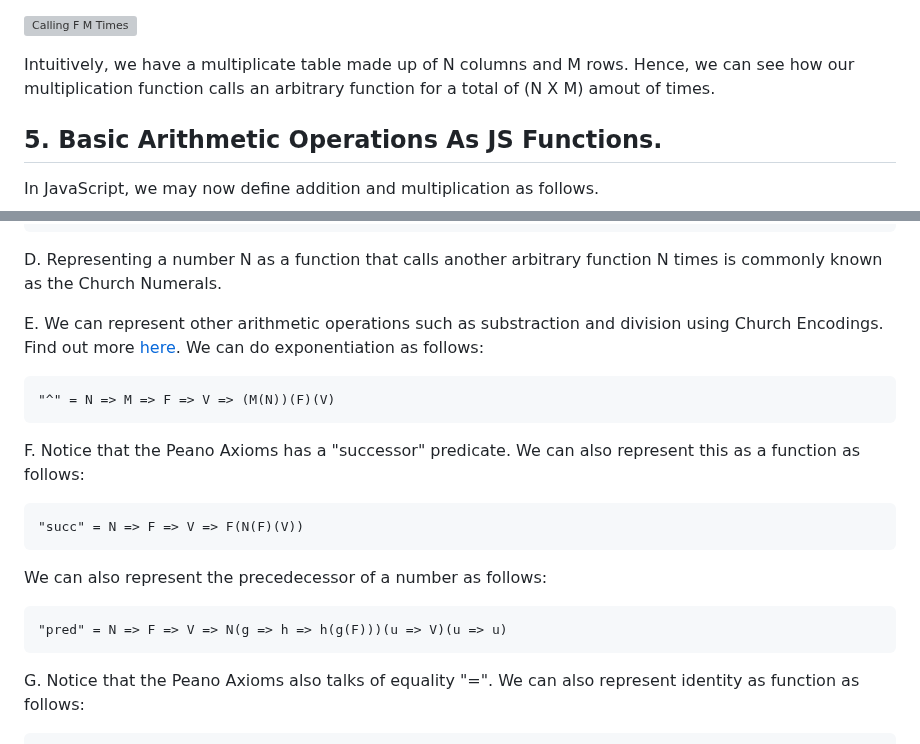
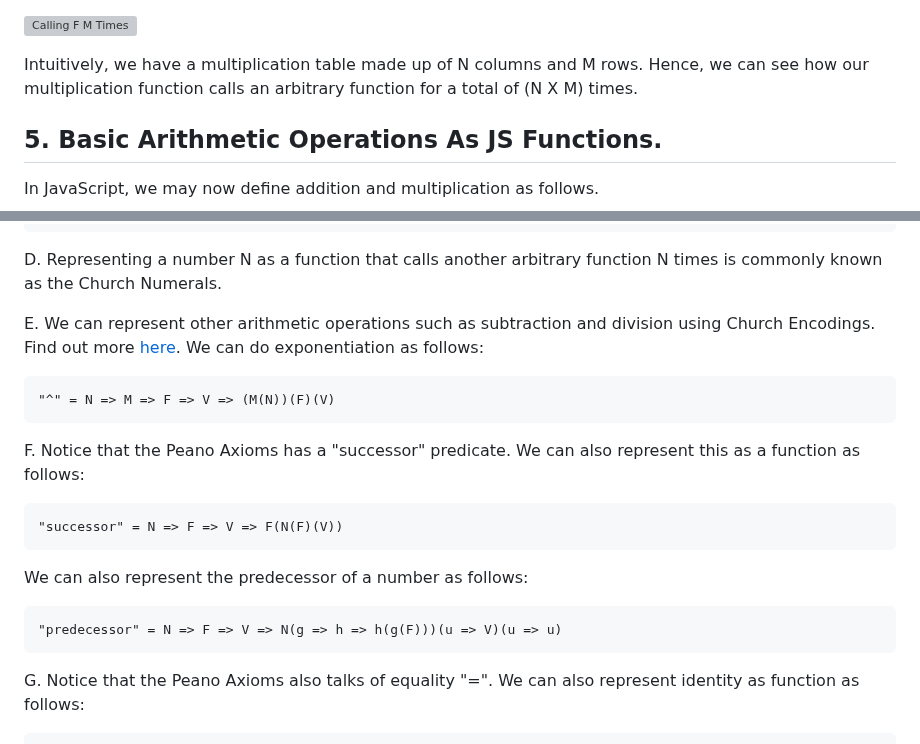
Before and after one commit to houzyk/thephilosophicalcode, a Markdown page: content/articles/a-tale-of-numbers-and-functions.md, 2 parts joined by grey strips. GitHub-like rendering; grey boxes are pictures that could not be loaded.

````diff
--- a/content/articles/a-tale-of-numbers-and-functions.md
+++ b/content/articles/a-tale-of-numbers-and-functions.md
@@ -168,7 +168,7 @@ Now, for each time that `N` calls `M(F)`, we call `F` for an M amout of times. V
 ![Calling F M Times](/images/a-tale-of-numbers-and-functions/Calling_F_M_Times.webp)
 
 
-Intuitively, we have a multiplicate table made up of N columns and M rows. Hence, we can see how our multiplication function calls an arbitrary function for a total of (N X M) amout of times.
+Intuitively, we have a multiplication table made up of N columns and M rows. Hence, we can see how our multiplication function calls an arbitrary function for a total of (N X M) times.
 
 ## 5. Basic Arithmetic Operations As JS Functions.
 
@@ -245,7 +243,7 @@ C. We can go even further and derive numbers from just sets. In particular, we d
 
 D. Representing a number N as a function that calls another arbitrary function N times is commonly known as the Church Numerals.
 
-E. We can represent other arithmetic operations such as substraction and division using Church Encodings. Find out more [here](https://en.wikipedia.org/wiki/Church_encoding "here"). We can do exponentiation as follows:
+E. We can represent other arithmetic operations such as subtraction and division using Church Encodings. Find out more [here](https://en.wikipedia.org/wiki/Church_encoding "here"). We can do exponentiation as follows:
 
 ```
 "^" = N => M => F => V => (M(N))(F)(V)
@@ -254,13 +252,13 @@ E. We can represent other arithmetic operations such as substraction and divisio
 F. Notice that the Peano Axioms has a "successor" predicate. We can also represent this as a function as follows:
 
 ```
-"succ" = N => F => V => F(N(F)(V))
+"successor" = N => F => V => F(N(F)(V))
 ```
 
-We can also represent the precedecessor of a number as follows:
+We can also represent the predecessor of a number as follows:
 
 ```
-"pred" = N => F => V => N(g => h => h(g(F)))(u => V)(u => u)
+"predecessor" = N => F => V => N(g => h => h(g(F)))(u => V)(u => u)
 ```
 
 G. Notice that the Peano Axioms also talks of equality "=". We can also represent identity as function as follows:
````
Also changed, not shown: other parts of content/articles/a-tale-of-numbers-and-functions.md (+19 -21 lines).
